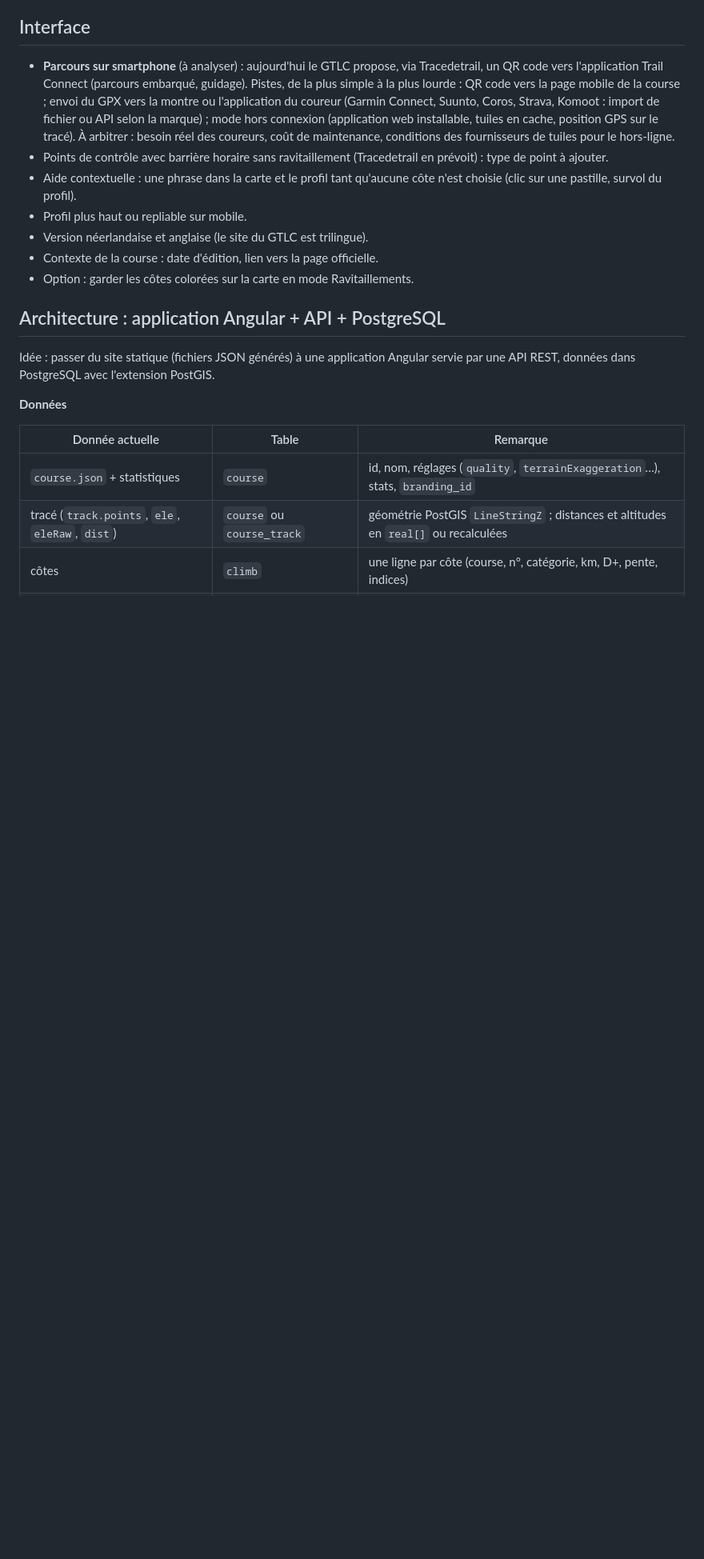
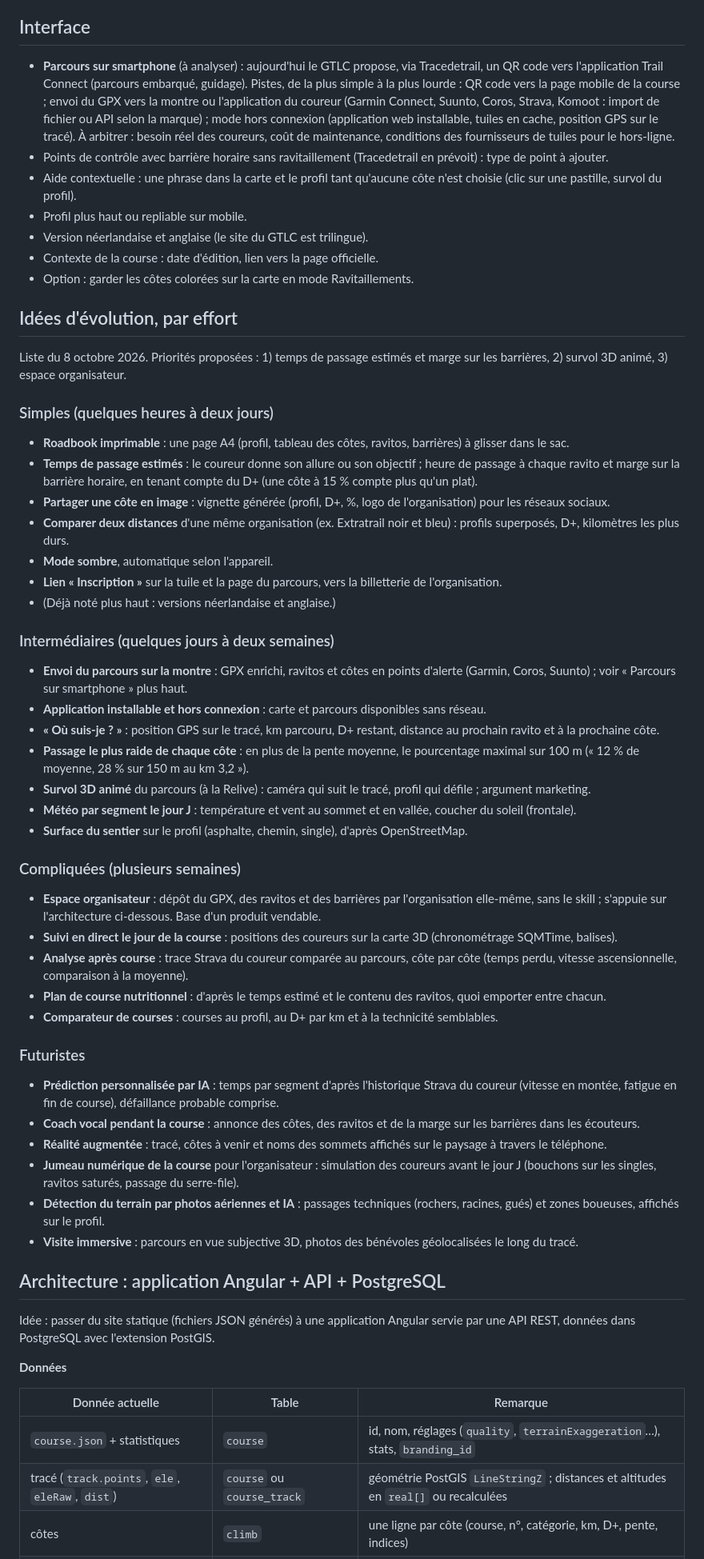
Before and after one commit to degeeth/trace-view, a Markdown page: docs/BACKLOG.md, the part around the change. Shown at 80% size. Rendered like a GitHub page; blank space fills up the shorter version.

Commit message:
Backlog: improvement ideas by effort
Co-Authored-By: Claude Opus 5.5 <noreply@anthropic.com>

```diff
--- a/docs/BACKLOG.md
+++ b/docs/BACKLOG.md
@@ -62,6 +62,59 @@ Passage 2D ↔ 3D : le fondu enchaîné est en place (`mode3DTransition: 'fade'`
 - Contexte de la course : date d'édition, lien vers la page officielle.
 - Option : garder les côtes colorées sur la carte en mode Ravitaillements.
 
+## Idées d'évolution, par effort
+
+Liste du 8 octobre 2026. Priorités proposées : 1) temps de passage estimés et marge sur les barrières, 2) survol 3D
+animé, 3) espace organisateur.
+
+### Simples (quelques heures à deux jours)
+
+- **Roadbook imprimable** : une page A4 (profil, tableau des côtes, ravitos, barrières) à glisser dans le sac.
+- **Temps de passage estimés** : le coureur donne son allure ou son objectif ; heure de passage à chaque ravito et
+  marge sur la barrière horaire, en tenant compte du D+ (une côte à 15 % compte plus qu'un plat).
+- **Partager une côte en image** : vignette générée (profil, D+, %, logo de l'organisation) pour les réseaux sociaux.
+- **Comparer deux distances** d'une même organisation (ex. Extratrail noir et bleu) : profils superposés, D+,
+  kilomètres les plus durs.
+- **Mode sombre**, automatique selon l'appareil.
+- **Lien « Inscription »** sur la tuile et la page du parcours, vers la billetterie de l'organisation.
+- (Déjà noté plus haut : versions néerlandaise et anglaise.)
+
+### Intermédiaires (quelques jours à deux semaines)
+
+- **Envoi du parcours sur la montre** : GPX enrichi, ravitos et côtes en points d'alerte (Garmin, Coros, Suunto) ;
+  voir « Parcours sur smartphone » plus haut.
+- **Application installable et hors connexion** : carte et parcours disponibles sans réseau.
+- **« Où suis-je ? »** : position GPS sur le tracé, km parcouru, D+ restant, distance au prochain ravito et à la
+  prochaine côte.
+- **Passage le plus raide de chaque côte** : en plus de la pente moyenne, le pourcentage maximal sur 100 m
+  (« 12 % de moyenne, 28 % sur 150 m au km 3,2 »).
+- **Survol 3D animé** du parcours (à la Relive) : caméra qui suit le tracé, profil qui défile ; argument marketing.
+- **Météo par segment le jour J** : température et vent au sommet et en vallée, coucher du soleil (frontale).
+- **Surface du sentier** sur le profil (asphalte, chemin, single), d'après OpenStreetMap.
+
+### Compliquées (plusieurs semaines)
+
+- **Espace organisateur** : dépôt du GPX, des ravitos et des barrières par l'organisation elle-même, sans le skill ;
+  s'appuie sur l'architecture ci-dessous. Base d'un produit vendable.
+- **Suivi en direct le jour de la course** : positions des coureurs sur la carte 3D (chronométrage SQMTime, balises).
+- **Analyse après course** : trace Strava du coureur comparée au parcours, côte par côte (temps perdu, vitesse
+  ascensionnelle, comparaison à la moyenne).
+- **Plan de course nutritionnel** : d'après le temps estimé et le contenu des ravitos, quoi emporter entre chacun.
+- **Comparateur de courses** : courses au profil, au D+ par km et à la technicité semblables.
+
+### Futuristes
+
+- **Prédiction personnalisée par IA** : temps par segment d'après l'historique Strava du coureur (vitesse en montée,
+  fatigue en fin de course), défaillance probable comprise.
+- **Coach vocal pendant la course** : annonce des côtes, des ravitos et de la marge sur les barrières dans les
+  écouteurs.
+- **Réalité augmentée** : tracé, côtes à venir et noms des sommets affichés sur le paysage à travers le téléphone.
+- **Jumeau numérique de la course** pour l'organisateur : simulation des coureurs avant le jour J (bouchons sur les
+  singles, ravitos saturés, passage du serre-file).
+- **Détection du terrain par photos aériennes et IA** : passages techniques (rochers, racines, gués) et zones
+  boueuses, affichés sur le profil.
+- **Visite immersive** : parcours en vue subjective 3D, photos des bénévoles géolocalisées le long du tracé.
+
 ## Architecture : application Angular + API + PostgreSQL
 
 Idée : passer du site statique (fichiers JSON générés) à une application Angular servie par une API REST,
```
